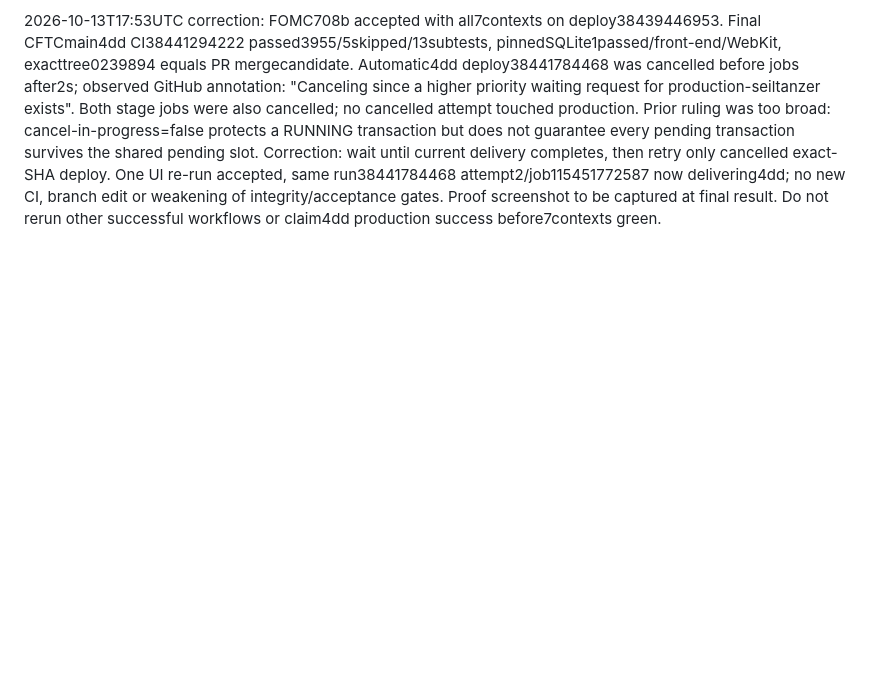
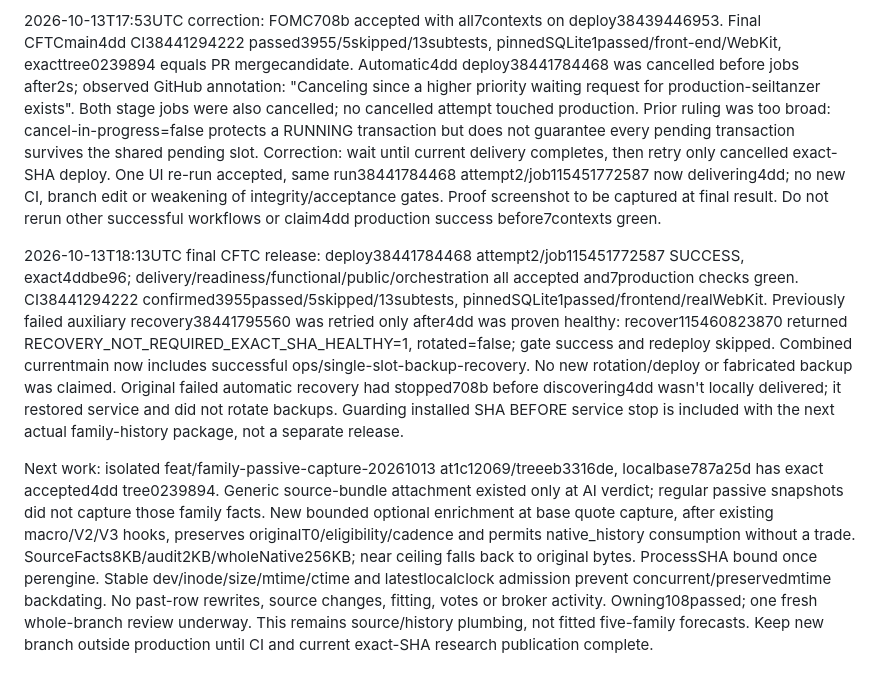
Before and after one commit to Seiltanzer03/trading_dbd, a Markdown page: docs/CFTC_SOURCE_HISTORY_2026-10-13.md, the part around the change. GitHub-like rendering; blank space fills up the shorter version.

Commit message:
Record accepted CFTC release and next bounded family-history integration

```diff
--- a/docs/CFTC_SOURCE_HISTORY_2026-10-13.md
+++ b/docs/CFTC_SOURCE_HISTORY_2026-10-13.md
@@ -32,3 +32,7 @@ Remaining original-plan B chains: official macro archive too sparse/missing caus
 Read-only startup diagnostic38440457636/job115445380831, compact_git=false, no service/data mutations: source quick_check completed254.641s, app construction276.259s cumulative, post-schema check began. Process2675742 active,NRestarts0,MemoryCurrent944635904; connection refused was lack of startup listener, not firewall. No timeout relaxation, extra restart or skipped integrity check was applied. Screenshot proof saved in current workspace.
 
 2026-10-13T17:53UTC correction: FOMC708b accepted with all7contexts on deploy38439446953. Final CFTCmain4dd CI38441294222 passed3955/5skipped/13subtests, pinnedSQLite1passed/front-end/WebKit, exacttree0239894 equals PR mergecandidate. Automatic4dd deploy38441784468 was cancelled before jobs after2s; observed GitHub annotation: "Canceling since a higher priority waiting request for production-seiltanzer exists". Both stage jobs were also cancelled; no cancelled attempt touched production. Prior ruling was too broad: cancel-in-progress=false protects a RUNNING transaction but does not guarantee every pending transaction survives the shared pending slot. Correction: wait until current delivery completes, then retry only cancelled exact-SHA deploy. One UI re-run accepted, same run38441784468 attempt2/job115451772587 now delivering4dd; no new CI, branch edit or weakening of integrity/acceptance gates. Proof screenshot to be captured at final result. Do not rerun other successful workflows or claim4dd production success before7contexts green.
+
+2026-10-13T18:13UTC final CFTC release: deploy38441784468 attempt2/job115451772587 SUCCESS, exact4ddbe96; delivery/readiness/functional/public/orchestration all accepted and7production checks green. CI38441294222 confirmed3955passed/5skipped/13subtests, pinnedSQLite1passed/frontend/realWebKit. Previously failed auxiliary recovery38441795560 was retried only after4dd was proven healthy: recover115460823870 returned RECOVERY_NOT_REQUIRED_EXACT_SHA_HEALTHY=1, rotated=false; gate success and redeploy skipped. Combined currentmain now includes successful ops/single-slot-backup-recovery. No new rotation/deploy or fabricated backup was claimed. Original failed automatic recovery had stopped708b before discovering4dd wasn't locally delivered; it restored service and did not rotate backups. Guarding installed SHA BEFORE service stop is included with the next actual family-history package, not a separate release.
+
+Next work: isolated feat/family-passive-capture-20261013 at1c12069/treeeb3316de, localbase787a25d has exact accepted4dd tree0239894. Generic source-bundle attachment existed only at AI verdict; regular passive snapshots did not capture those family facts. New bounded optional enrichment at base quote capture, after existing macro/V2/V3 hooks, preserves originalT0/eligibility/cadence and permits native_history consumption without a trade. SourceFacts8KB/audit2KB/wholeNative256KB; near ceiling falls back to original bytes. ProcessSHA bound once perengine. Stable dev/inode/size/mtime/ctime and latestlocalclock admission prevent concurrent/preservedmtime backdating. No past-row rewrites, source changes, fitting, votes or broker activity. Owning108passed; one fresh whole-branch review underway. This remains source/history plumbing, not fitted five-family forecasts. Keep new branch outside production until CI and current exact-SHA research publication complete.
```
